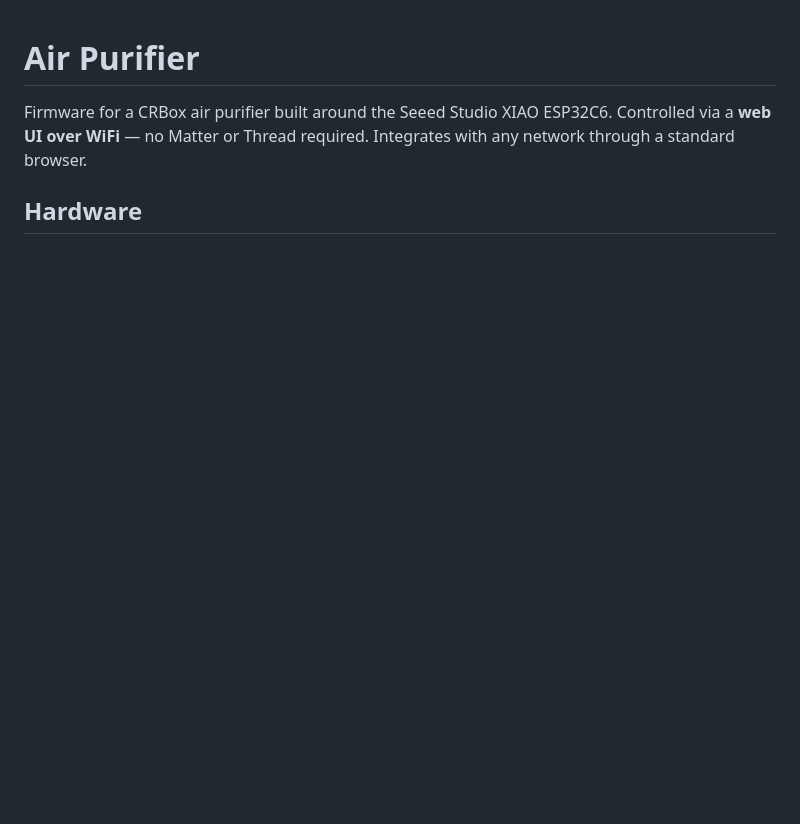
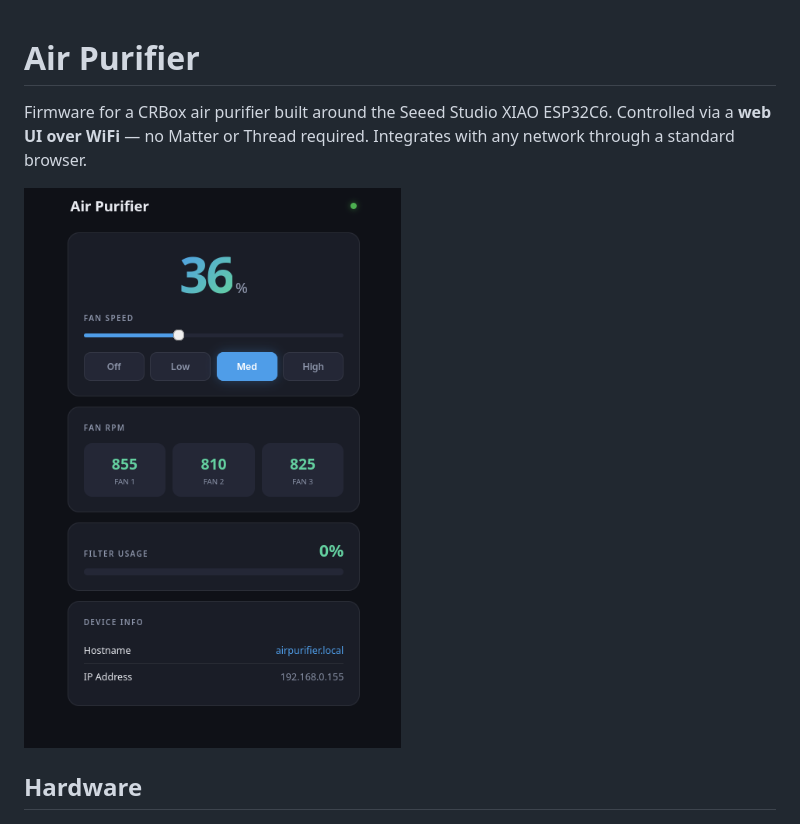
Before and after one commit to asafteirobert/matter-air-purifier, a Markdown page: README.md, the part around the change. Drawn GitHub-style; pictures changed too: hardware/Pictures/WebUI screenshot.png (added); blank space fills up the shorter version.

Commit message:
Add screenshot

```diff
--- a/README.md
+++ b/README.md
@@ -1,6 +1,8 @@
 # Air Purifier
 
 Firmware for a CRBox air purifier built around the Seeed Studio XIAO ESP32C6. Controlled via a **web UI over WiFi** — no Matter or Thread required. Integrates with any network through a standard browser.
+
+![Web UI](hardware/Pictures/WebUI%20screenshot.png " Web UI")
 
 ## Hardware
 
```
